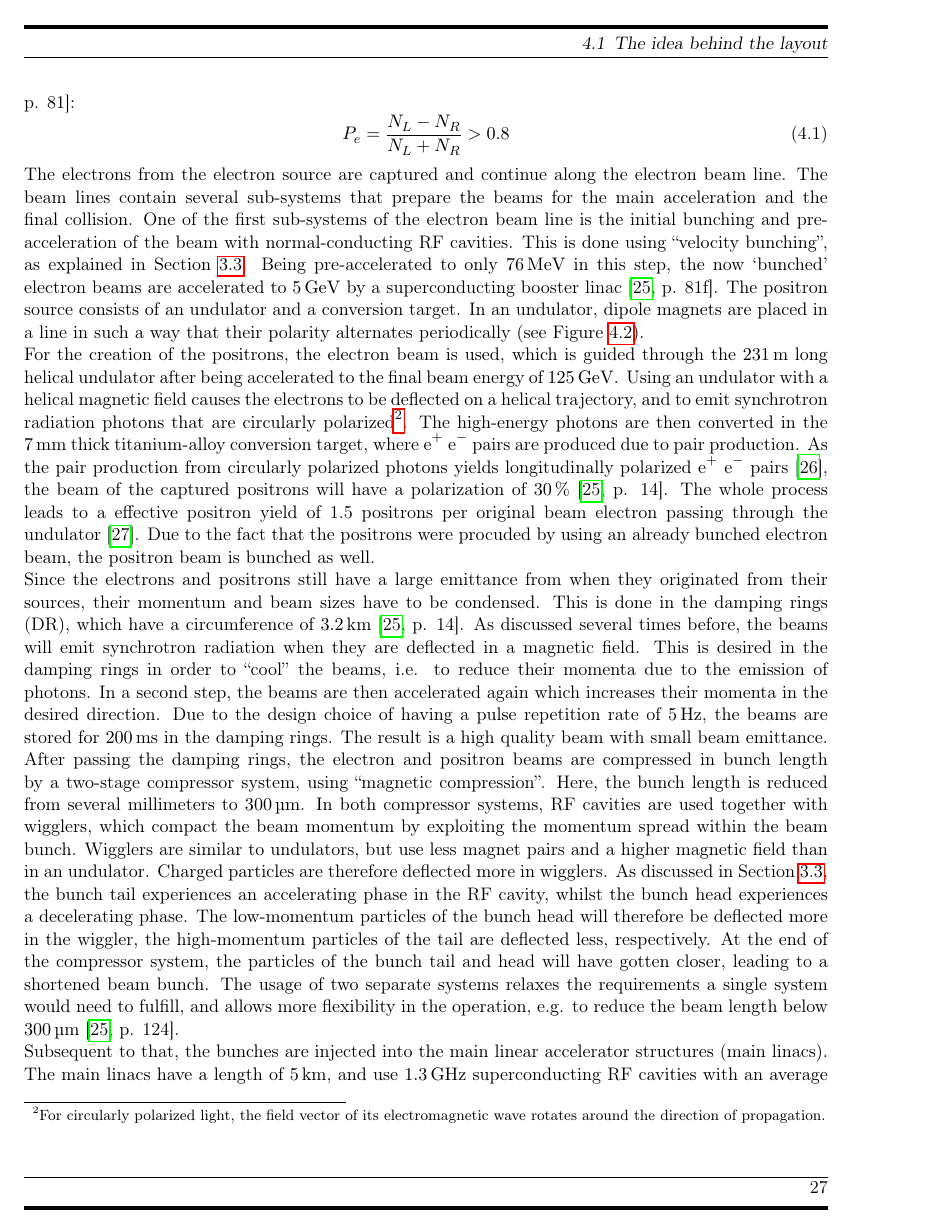
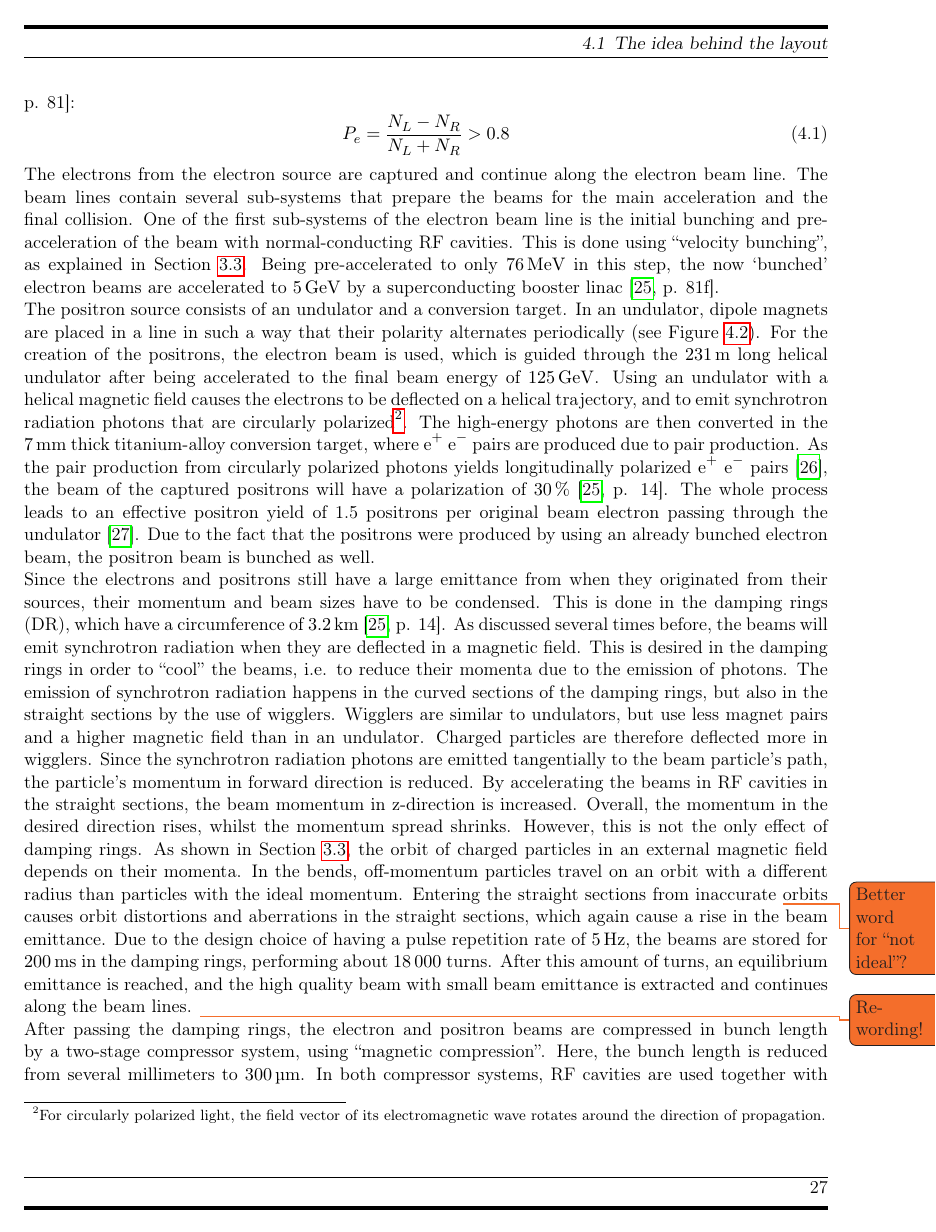
Before and after one commit to Schuea/PhD, a LaTeX thesis (thesis/main.tex, which reads thesis/Chapters/ILC.tex, thesis/Chapters/LinearColliderPhysics.tex): page 35 of 96. Compiled offline with pdfLaTeX.

Commit message:
Added more information about damping rings, synchronous phase etc., after meeting with Nick Walker

```diff
--- a/thesis/Chapters/ILC.tex
+++ b/thesis/Chapters/ILC.tex
@@ -36,15 +36,15 @@ The electrons from the electron source are captured and continue along the elect
 The beam lines contain several sub-systems that prepare the beams for the main acceleration and the final collision.
 One of the first sub-systems of the electron beam line is the initial bunching and pre-acceleration of the beam with normal-conducting RF cavities.
 This is done using ``velocity bunching'', as explained in Section~\ref{AccPhysics:Bunching}.
-Being pre-accelerated to only \SI{76}{\MeV} in this step, the now `bunched' electron beams are accelerated to \SI{5}{\GeV} by a  superconducting booster linac~\cite[p. 81f]{TDR32}.
+Being pre-accelerated to only \SI{76}{\MeV} in this step, the now `bunched' electron beams are accelerated to \SI{5}{\GeV} by a  superconducting booster linac~\cite[p. 81f]{TDR32}.\\
 The positron source consists of an undulator and a conversion target.
-In an undulator, dipole magnets are placed in a line in such a way that their polarity alternates periodically (see Figure~\ref{fig:Undulator}).\\
+In an undulator, dipole magnets are placed in a line in such a way that their polarity alternates periodically (see Figure~\ref{fig:Undulator}).
 For the creation of the positrons, the electron beam is used, which is guided through the \SI{231}{\meter} long helical undulator after being accelerated to the final beam energy of \SI{125}{\GeV}.
 Using an undulator with a helical magnetic field causes the electrons to be deflected on a helical trajectory, and to emit synchrotron radiation photons that are circularly polarized\footnote{For circularly polarized light, the field vector of its electromagnetic wave rotates around the direction of propagation.}.
 The high-energy photons are then converted in the \SI{7}{\milli\meter} thick titanium-alloy conversion target, where \positron \electron pairs are produced due to pair production.
 As the pair production from circularly polarized photons yields longitudinally polarized \positron \electron pairs~\cite{Polarization}, the beam of the captured positrons will have a polarization of \SI{30}{\percent}~\cite[p. 14]{TDR32}.
-The whole process leads to a effective positron yield of 1.5 positrons per original beam electron passing through the undulator~\cite{Ushakov}.
-Due to the fact that the positrons were procuded by using an already bunched electron beam, the positron beam is bunched as well.
+The whole process leads to an effective positron yield of 1.5 positrons per original beam electron passing through the undulator~\cite{Ushakov}.
+Due to the fact that the positrons were produced by using an already bunched electron beam, the positron beam is bunched as well.
 \begin{figure}
 \centering
 \includegraphics[width=0.7\textwidth]{Figures/Undulator_edited.png}
@@ -57,23 +57,31 @@ Since the electrons and positrons still have a large emittance from when they or
 This is done in the damping rings (DR), which have a circumference of \SI{3.2}{\kilo\meter}~\cite[p. 14]{TDR32}.
 As discussed several times before, the beams will emit synchrotron radiation when they are deflected in a magnetic field.
 This is desired in the damping rings in order to ``cool'' the beams, i.e. to reduce their momenta due to the emission of photons.
-In a second step, the beams are then accelerated again which increases their momenta in the desired direction.
-Due to the design choice of having a pulse repetition rate of \SI{5}{\hertz}, the beams are stored for \SI{200}{\milli\second} in the damping rings.
-The result is a high quality beam with small beam emittance.\\
+The emission of synchrotron radiation happens in the curved sections of the damping rings, but also in the straight sections by the use of wigglers.
+Wigglers are similar to undulators, but use less magnet pairs and a higher magnetic field than in an undulator.
+Charged particles are therefore deflected more in wigglers.
+Since the synchrotron radiation photons are emitted tangentially to the beam particle's path,
+the particle's momentum in forward direction is reduced.
+By accelerating the beams in RF cavities in the straight sections, the beam momentum in z-direction is increased.
+Overall, the momentum in the desired direction rises, whilst the momentum spread shrinks.
+However, this is not the only effect of damping rings.
+As shown in Section~\ref{AccPhysics:Bunching}, the orbit of charged particles in an external magnetic field depends on their momenta.
+In the bends, off-momentum particles travel on an orbit with a different radius than particles with the ideal momentum.
+Entering the straight sections from inaccurate \todo{Better word for ``not ideal''?} orbits causes orbit distortions and aberrations in the straight sections, which again cause a rise in the beam emittance.
+Due to the design choice of having a pulse repetition rate of \SI{5}{\hertz}, the beams are stored for \SI{200}{\milli\second} in the damping rings, performing about \num{18000} turns.
+After this amount of turns, an equilibrium emittance is reached, and the high quality beam with small beam emittance is extracted and continues along the beam lines. \todo{Re-wording!}\\
 After passing the damping rings, the electron and positron beams are compressed in bunch length by a two-stage compressor system, using ``magnetic compression''.
 Here, the bunch length is reduced from several millimeters to \SI{300}{\micro\meter}.
 In both compressor systems, RF cavities are used together with wigglers, which compact the beam momentum by exploiting the momentum spread within the beam bunch.
-Wigglers are similar to undulators, but use less magnet pairs and a higher magnetic field than in an undulator.
-Charged particles are therefore deflected more in wigglers.
-As discussed in Section~\ref{AccPhysics:Bunching}, the bunch tail experiences an accelerating phase in the RF cavity, whilst the bunch head experiences a decelerating phase.
+As discussed in Section~\ref{AccPhysics:Bunching}, the RF frequency and the timing is chosen such that the bunch tail experiences an accelerating phase in the RF cavity, whilst the bunch head experiences a decelerating phase.
 The low-momentum particles of the bunch head will therefore be deflected more in the wiggler, the high-momentum particles of the tail are deflected less, respectively.
 At the end of the compressor system, the particles of the bunch tail and head will have gotten closer, leading to a shortened beam bunch.
 The usage of two separate systems relaxes the requirements a single system would need to fulfill,  and allows more flexibility in the operation, e.g. to reduce the beam length below \SI{300}{\micro\meter}~\cite[p. 124]{TDR32}.\\
 Subsequent to that, the bunches are injected into the main linear accelerator structures (main linacs).
-The main linacs have a length of \SI{5}{\kilo\meter}, and use \SI{1.3}{\giga\hertz} superconducting RF cavities with an average accelerating gradient of \SI{31.5}{\mega\volt\per\meter}~\cite{Walker}.
+The two main linacs are designed to accelerate the beams to the final beam energy of \SI{125}{\GeV}, leading to a center-of-mass energy of \SI{250}{\GeV}.
+They have a length of \SI{5}{\kilo\meter} each, and use \SI{1.3}{\giga\hertz} superconducting RF cavities with an average accelerating gradient of \SI{31.5}{\mega\volt\per\meter}~\cite{Walker}.
 A picture of one of these cavities is shown in Figure~\ref{fig:Tesla_Cavity}.
 Since cavities of the same design are already in use for the European XFEL (X-Ray Free-Electron Laser) at Deutsches Elektronen-Synchrotron (DESY) in Hamburg, their high performance has been demonstrated~\cite{XFEL}.
-The main linacs are designed to accelerate the beams to the final beam energy of \SI{125}{\GeV}, leading to a center-of-mass energy of \SI{250}{\GeV}.
 For the machine upgrade to a center-of-mass energy of \SI{500}{\GeV}, the linacs can be extended in length.\\
 The Beam Delivery System (BDS), which has an overall length of about \SI{4.4}{\kilo\meter}, transports the bunches from the linacs to the Interaction Point (IP).
 In the BDS, the beams are focused to nanometer size by the Final-Focus (FF) system, which is a crucial part of the ILC program.
--- a/thesis/Chapters/LinearColliderPhysics.tex
+++ b/thesis/Chapters/LinearColliderPhysics.tex
@@ -208,0 +211 @@ For relativistic particles traveling at the speed of light, their orbit along th
+For relativistic particles traveling at the speed of light, their orbit along the storage ring depends on the difference of their momentum $\Delta p$ to the ideal momentum $p$.
```
Also changed, not shown: thesis/Chapters/LinearColliderPhysics.tex (14 more changed lines).
